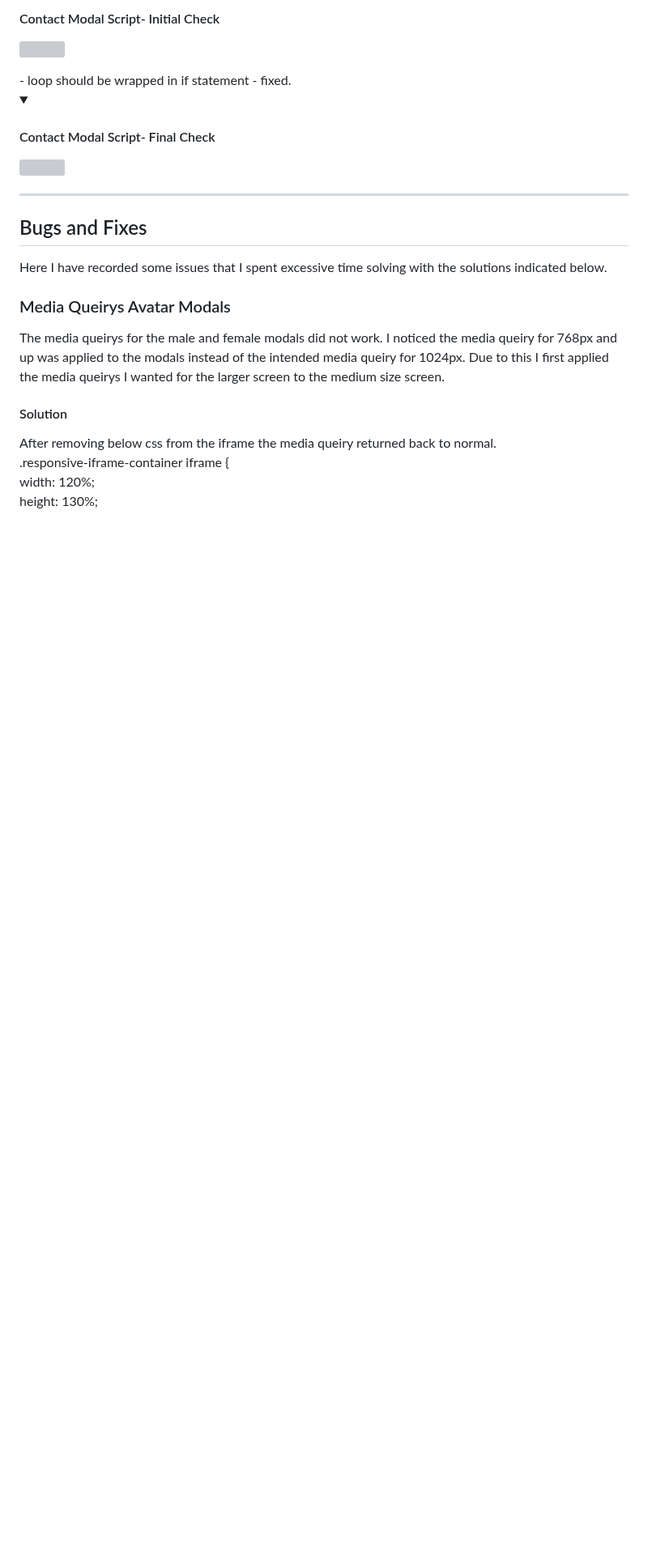
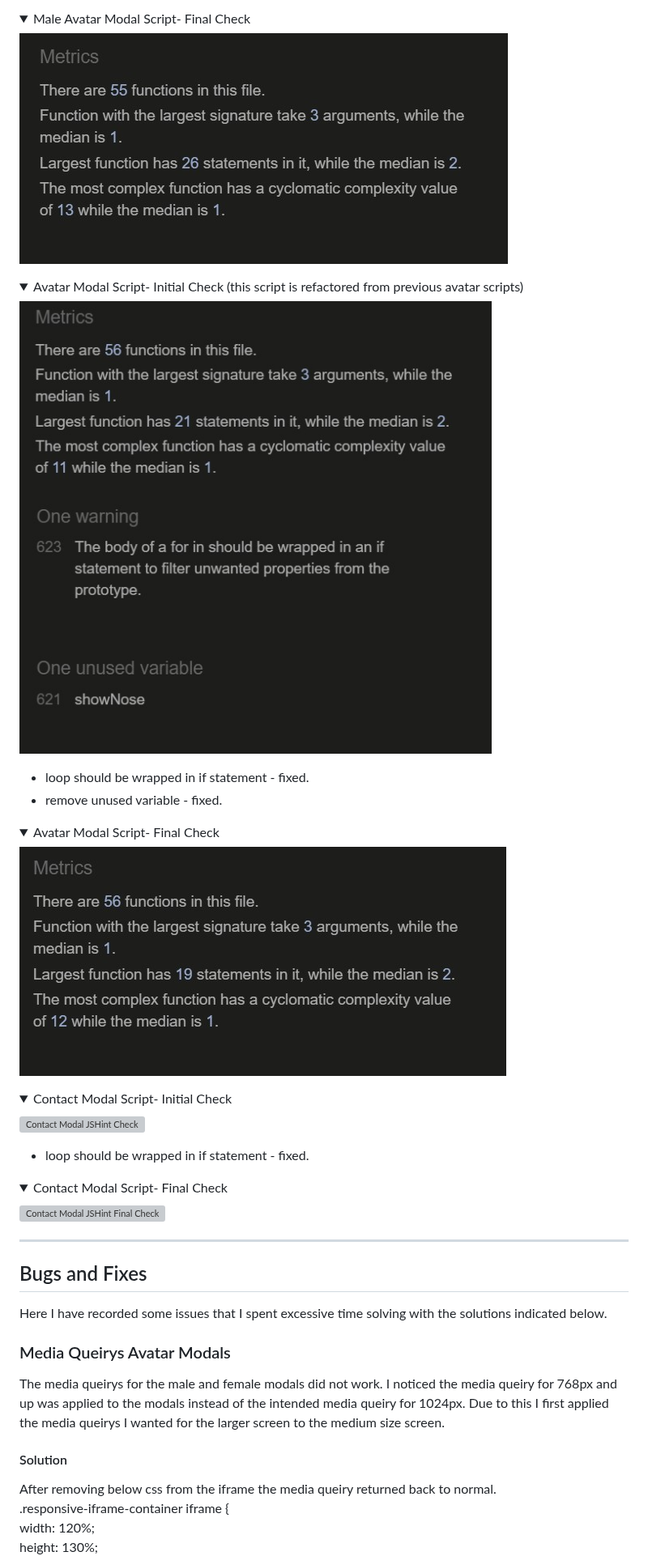
Before and after one commit to Sara-Sundin/SizeMeApp_avatarGame, a Markdown page: README.md, the part around one of its changes. Shown at 81% size. Rendered like a GitHub page; folded sections open; blank space fills up the shorter version; grey boxes are pictures that could not be loaded.

Commit message:
add JSHint refactored script avatar README

```diff
--- a/README.md
+++ b/README.md
@@ -834,7 +865,43 @@ I have included screenprints of the first and final validation for each script v
 
-<details><summary><h4>Contact Modal Script- Initial Check </h4></summary><img src=assets/images/images_read_me/contact_page_jshint_first_check.jpg></details>
+<details open>
+  <summary>Male Avatar Modal Script- Final Check</summary>
+
+  ![Male Avatar JSHint Final Check](assets/images/images_read_me/male_avatar_page_jshint_final_check.jpg)
+
+</details>
+
+<details>
+  <summary>Avatar Modal Script- Initial Check (this script is refactored from previous avatar scripts)</summary>
+
+  ![Avatar JSHint Check](assets/images/images_read_me/refactored_avatar_page_jshint_first_check.jpg)
+
+</details>
+
 - loop should be wrapped in if statement - fixed.<br>
-<details open><summary><h4>Contact Modal Script- Final Check </h4></summary><img src=assets/images/images_read_me/contact_page_jshint_final_check.jpg></details>
+- remove unused variable - fixed.<br>
+
+<details>
+  <summary>Avatar Modal Script- Final Check</summary>
+
+  ![Avatar JSHint Final Check](assets/images/images_read_me/refactored_avatar_page_jshint_final_check.jpg)
+
+</details>
+
+<details>
+  <summary>Contact Modal Script- Initial Check</summary>
+
+  ![Contact Modal JSHint Check](assets/images/images_read_me/contact_page_jshint_first_check.jpg)
+
+</details>
+
+- loop should be wrapped in if statement - fixed.<br>
+
+<details open>
+  <summary>Contact Modal Script- Final Check</summary>
+
+  ![Contact Modal JSHint Final Check](assets/images/images_read_me/contact_page_jshint_final_check.jpg)
+
+</details>
 
 <hr>
 
```
Also changed, not shown: other parts of README.md (+37 -6 lines).
